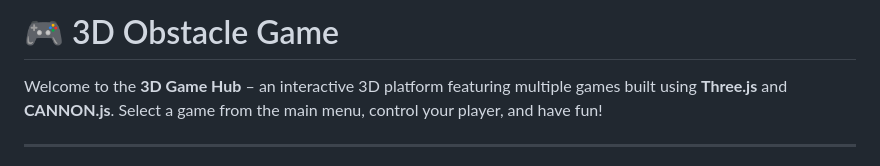
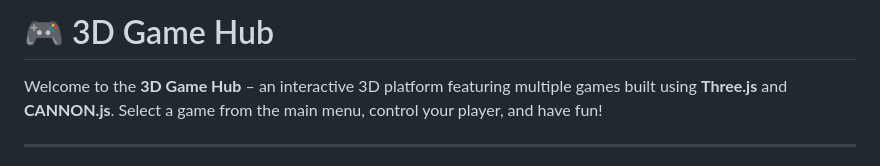
Before and after one commit to shyamharsh/3DGame, a Markdown page: README.md, the part around the change. Rendered like a GitHub page.

Commit message:
changed the title of the read me file

```diff
--- a/README.md
+++ b/README.md
@@ -1,4 +1,4 @@
-# 🎮 3D Obstacle Game
+# 🎮 3D Game Hub
 
 Welcome to the **3D Game Hub** – an interactive 3D platform featuring multiple games built using **Three.js** and **CANNON.js**. Select a game from the main menu, control your player, and have fun!
 
```
